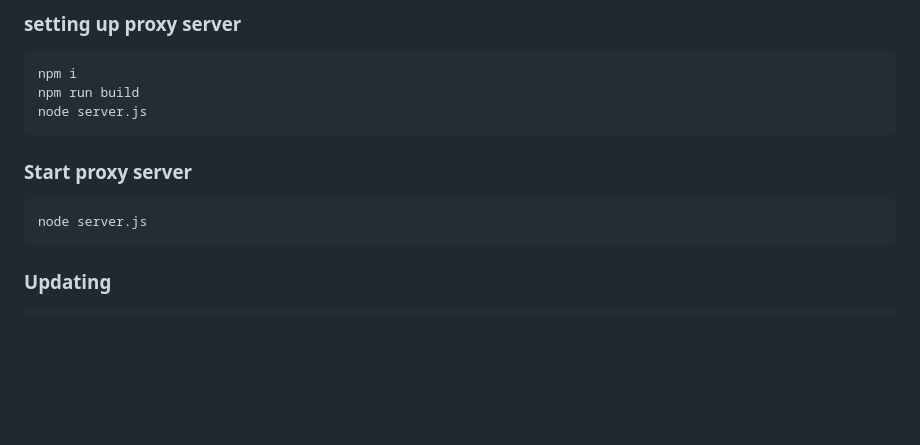
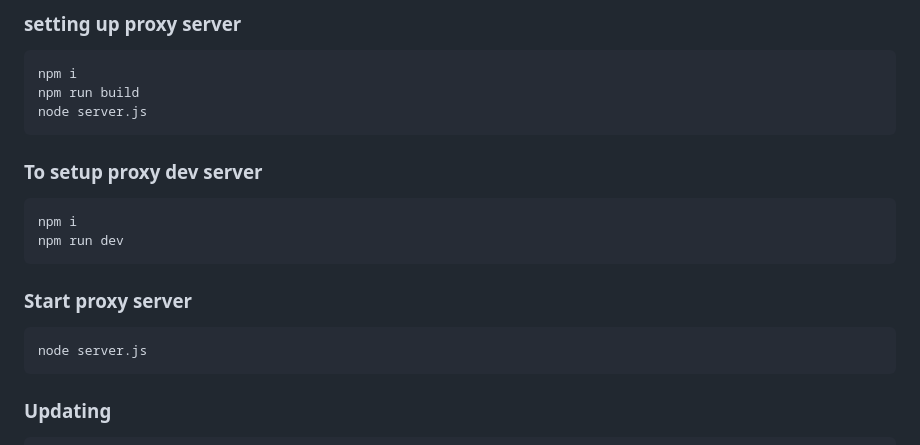
Before and after one commit to jkjkjiin/Space-proxy, a Markdown page: README.md, the part around the change. Rendered like a GitHub page; blank space fills up the shorter version.

````diff
--- a/README.md
+++ b/README.md
@@ -37,13 +37,16 @@ npm i
 npm run build
 node server.js
 ```
-
+### To setup proxy dev server
+```
+npm i
+npm run dev
+```
 ### Start proxy server
 
 ```
 node server.js
 ```
-
 ### Updating
 
 ```
````
